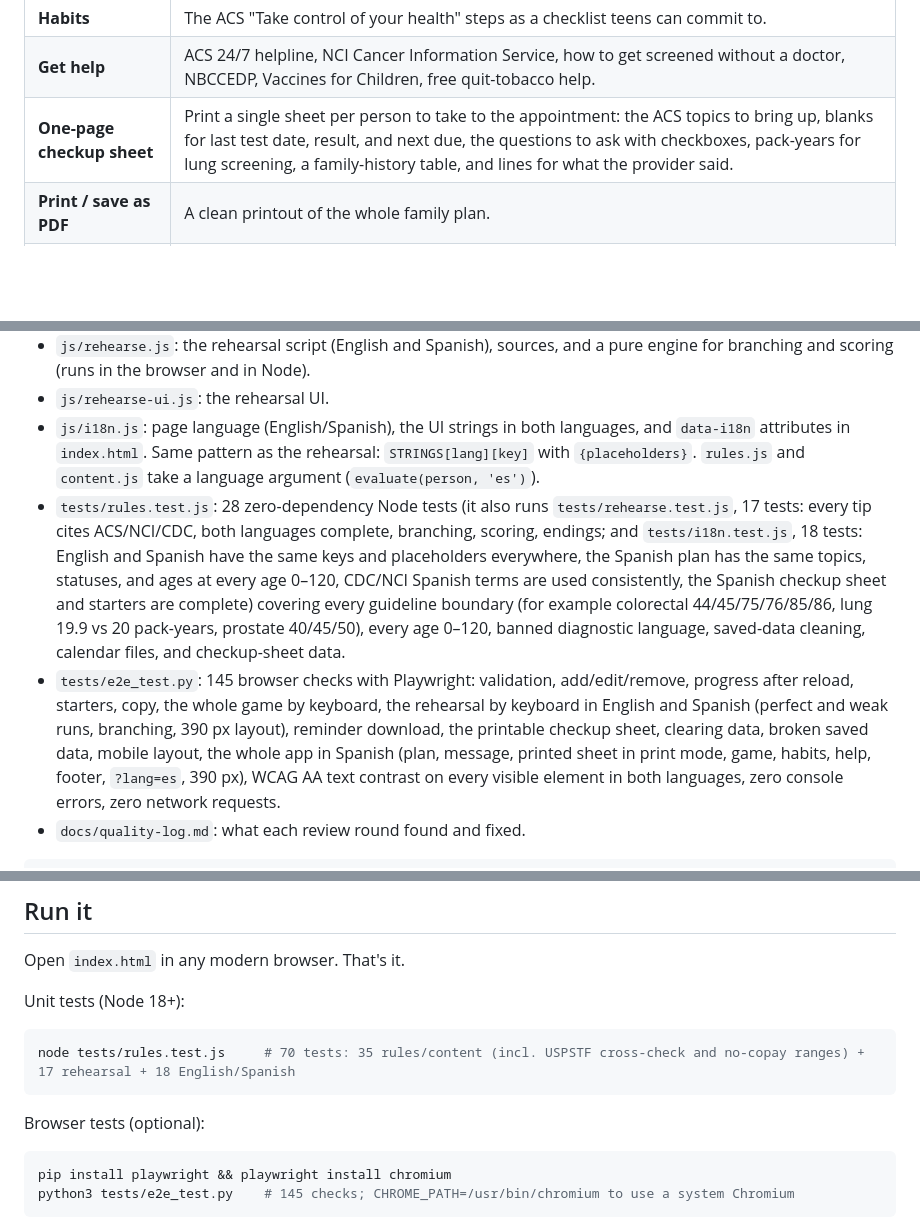
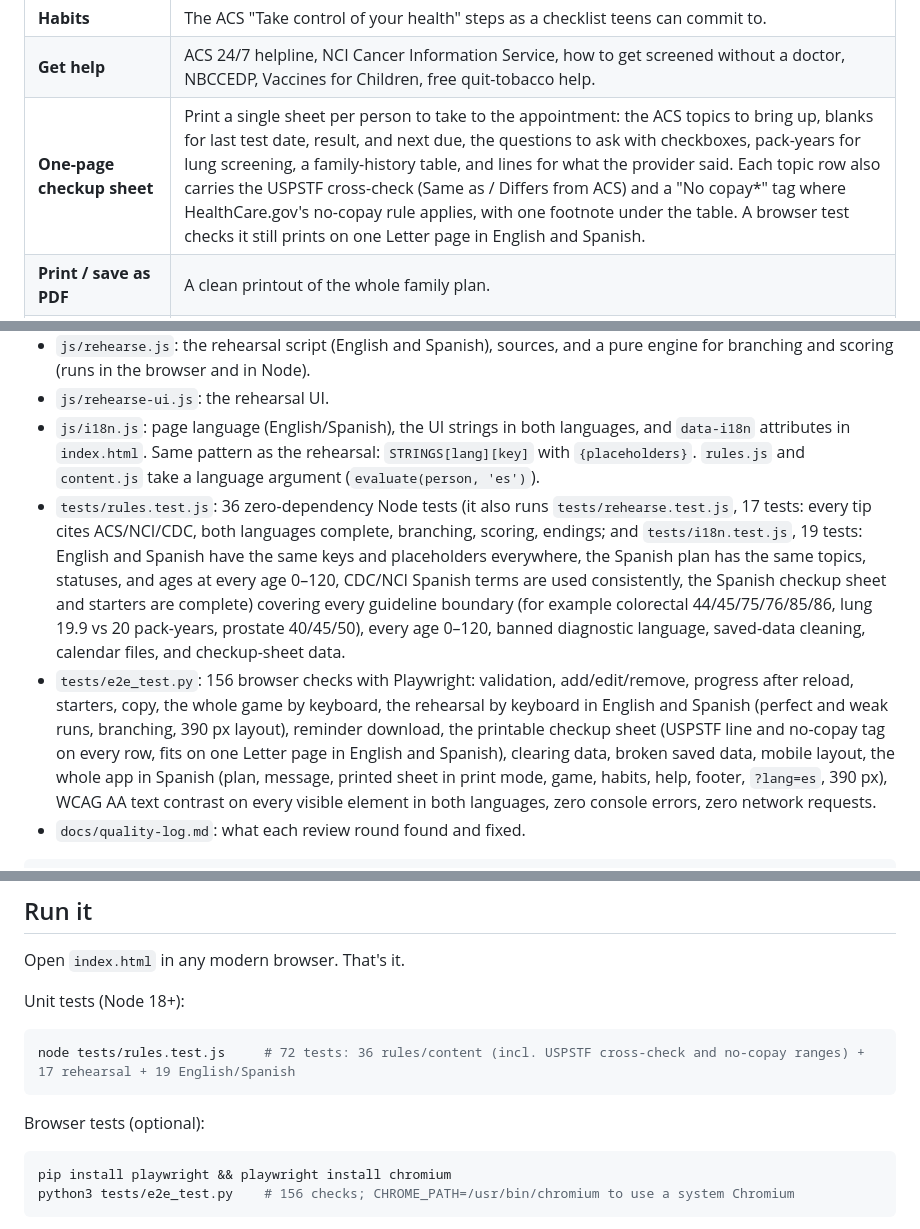
Before and after one commit to draarivpatel-ui/Screentalk, a Markdown page: README.md, 3 parts joined by grey strips. GitHub-like rendering; blank space fills up the shorter version.

````diff
--- a/README.md
+++ b/README.md
@@ -38,7 +38,7 @@ Screening tests can find some cancers early, before symptoms, when they are easi
 | **Myth or Fact** | A 12-card game using claims from NCI's Common Cancer Myths page and ACS guidance, with an explanation and source for every answer. |
 | **Habits** | The ACS "Take control of your health" steps as a checklist teens can commit to. |
 | **Get help** | ACS 24/7 helpline, NCI Cancer Information Service, how to get screened without a doctor, NBCCEDP, Vaccines for Children, free quit-tobacco help. |
-| **One-page checkup sheet** | Print a single sheet per person to take to the appointment: the ACS topics to bring up, blanks for last test date, result, and next due, the questions to ask with checkboxes, pack-years for lung screening, a family-history table, and lines for what the provider said. |
+| **One-page checkup sheet** | Print a single sheet per person to take to the appointment: the ACS topics to bring up, blanks for last test date, result, and next due, the questions to ask with checkboxes, pack-years for lung screening, a family-history table, and lines for what the provider said. Each topic row also carries the USPSTF cross-check (Same as / Differs from ACS) and a "No copay*" tag where HealthCare.gov's no-copay rule applies, with one footnote under the table. A browser test checks it still prints on one Letter page in English and Spanish. |
 | **Print / save as PDF** | A clean printout of the whole family plan. |
 | **English and Spanish** | One switch (top of the page, or `?lang=es` in the link) turns the whole app into neutral Latin American Spanish: the plan, the guideline text, the timeline, the message builder, the printed checkup sheet, the game, habits, help, and sources. Medical terms follow the CDC and NCI Spanish pages ([docs/glossary-es.md](docs/glossary-es.md)); each topic also links a CDC Spanish page. A native-speaker review is still pending, and the app says so. |
 
@@ -75,8 +75,8 @@ ScreenTalk is not affiliated with or endorsed by ACS or NCI. Guidelines are for
 - `js/rehearse.js`: the rehearsal script (English and Spanish), sources, and a pure engine for branching and scoring (runs in the browser and in Node).
 - `js/rehearse-ui.js`: the rehearsal UI.
 - `js/i18n.js`: page language (English/Spanish), the UI strings in both languages, and `data-i18n` attributes in `index.html`. Same pattern as the rehearsal: `STRINGS[lang][key]` with `{placeholders}`. `rules.js` and `content.js` take a language argument (`evaluate(person, 'es')`).
-- `tests/rules.test.js`: 28 zero-dependency Node tests (it also runs `tests/rehearse.test.js`, 17 tests: every tip cites ACS/NCI/CDC, both languages complete, branching, scoring, endings; and `tests/i18n.test.js`, 18 tests: English and Spanish have the same keys and placeholders everywhere, the Spanish plan has the same topics, statuses, and ages at every age 0–120, CDC/NCI Spanish terms are used consistently, the Spanish checkup sheet and starters are complete) covering every guideline boundary (for example colorectal 44/45/75/76/85/86, lung 19.9 vs 20 pack-years, prostate 40/45/50), every age 0–120, banned diagnostic language, saved-data cleaning, calendar files, and checkup-sheet data.
-- `tests/e2e_test.py`: 145 browser checks with Playwright: validation, add/edit/remove, progress after reload, starters, copy, the whole game by keyboard, the rehearsal by keyboard in English and Spanish (perfect and weak runs, branching, 390 px layout), reminder download, the printable checkup sheet, clearing data, broken saved data, mobile layout, the whole app in Spanish (plan, message, printed sheet in print mode, game, habits, help, footer, `?lang=es`, 390 px), WCAG AA text contrast on every visible element in both languages, zero console errors, zero network requests.
+- `tests/rules.test.js`: 36 zero-dependency Node tests (it also runs `tests/rehearse.test.js`, 17 tests: every tip cites ACS/NCI/CDC, both languages complete, branching, scoring, endings; and `tests/i18n.test.js`, 19 tests: English and Spanish have the same keys and placeholders everywhere, the Spanish plan has the same topics, statuses, and ages at every age 0–120, CDC/NCI Spanish terms are used consistently, the Spanish checkup sheet and starters are complete) covering every guideline boundary (for example colorectal 44/45/75/76/85/86, lung 19.9 vs 20 pack-years, prostate 40/45/50), every age 0–120, banned diagnostic language, saved-data cleaning, calendar files, and checkup-sheet data.
+- `tests/e2e_test.py`: 156 browser checks with Playwright: validation, add/edit/remove, progress after reload, starters, copy, the whole game by keyboard, the rehearsal by keyboard in English and Spanish (perfect and weak runs, branching, 390 px layout), reminder download, the printable checkup sheet (USPSTF line and no-copay tag on every row, fits on one Letter page in English and Spanish), clearing data, broken saved data, mobile layout, the whole app in Spanish (plan, message, printed sheet in print mode, game, habits, help, footer, `?lang=es`, 390 px), WCAG AA text contrast on every visible element in both languages, zero console errors, zero network requests.
 - `docs/quality-log.md`: what each review round found and fixed.
 
 ```
@@ -104,13 +104,13 @@ Open `index.html` in any modern browser. That's it.
 Unit tests (Node 18+):
 
 ```bash
-node tests/rules.test.js     # 70 tests: 35 rules/content (incl. USPSTF cross-check and no-copay ranges) + 17 rehearsal + 18 English/Spanish
+node tests/rules.test.js     # 72 tests: 36 rules/content (incl. USPSTF cross-check and no-copay ranges) + 17 rehearsal + 19 English/Spanish
 ```
 
 Browser tests (optional):
 
 ```bash
 pip install playwright && playwright install chromium
-python3 tests/e2e_test.py    # 145 checks; CHROME_PATH=/usr/bin/chromium to use a system Chromium
+python3 tests/e2e_test.py    # 156 checks; CHROME_PATH=/usr/bin/chromium to use a system Chromium
 ```
 
````
Also changed, not shown: other parts of README.md (+1 -1 lines).
